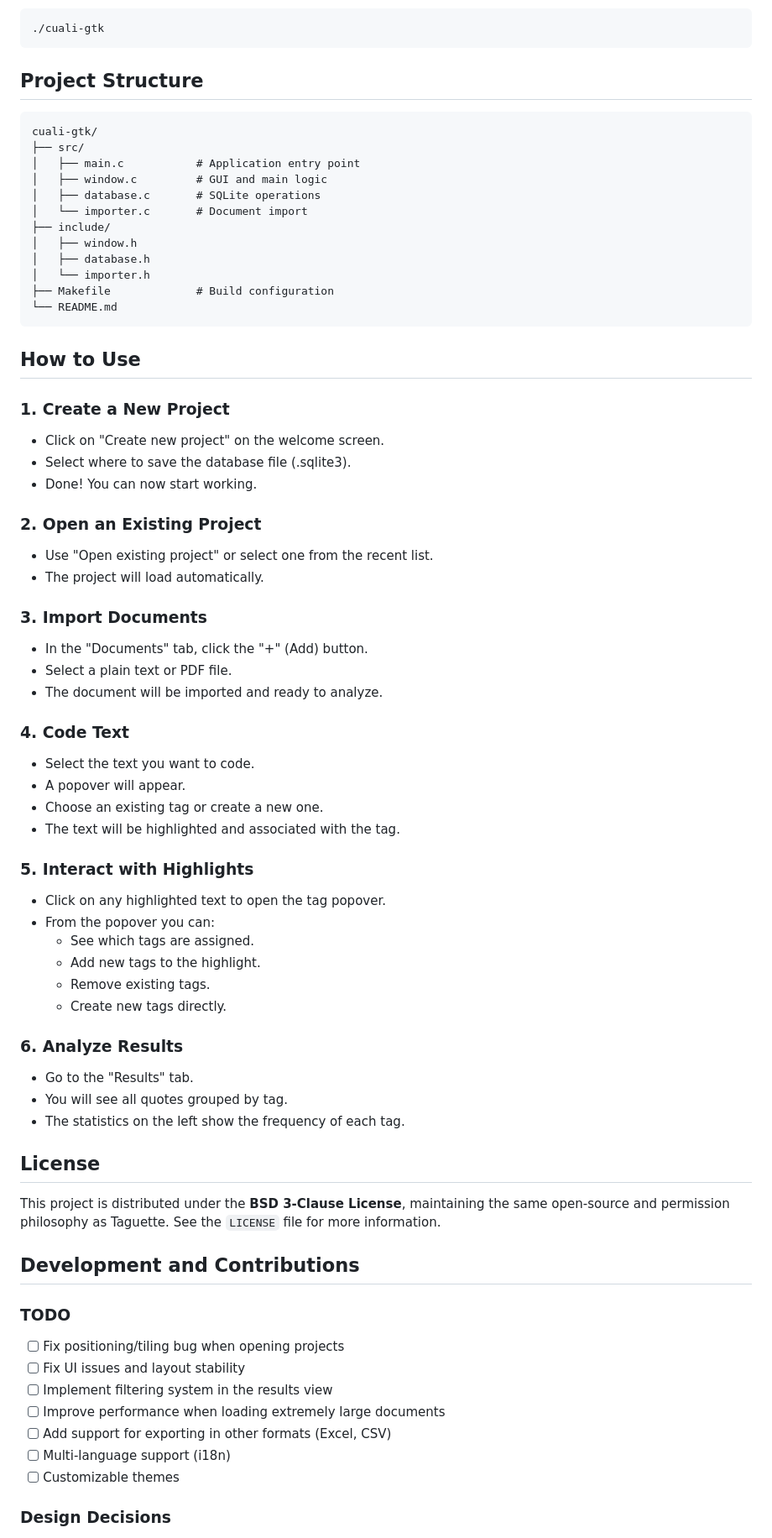
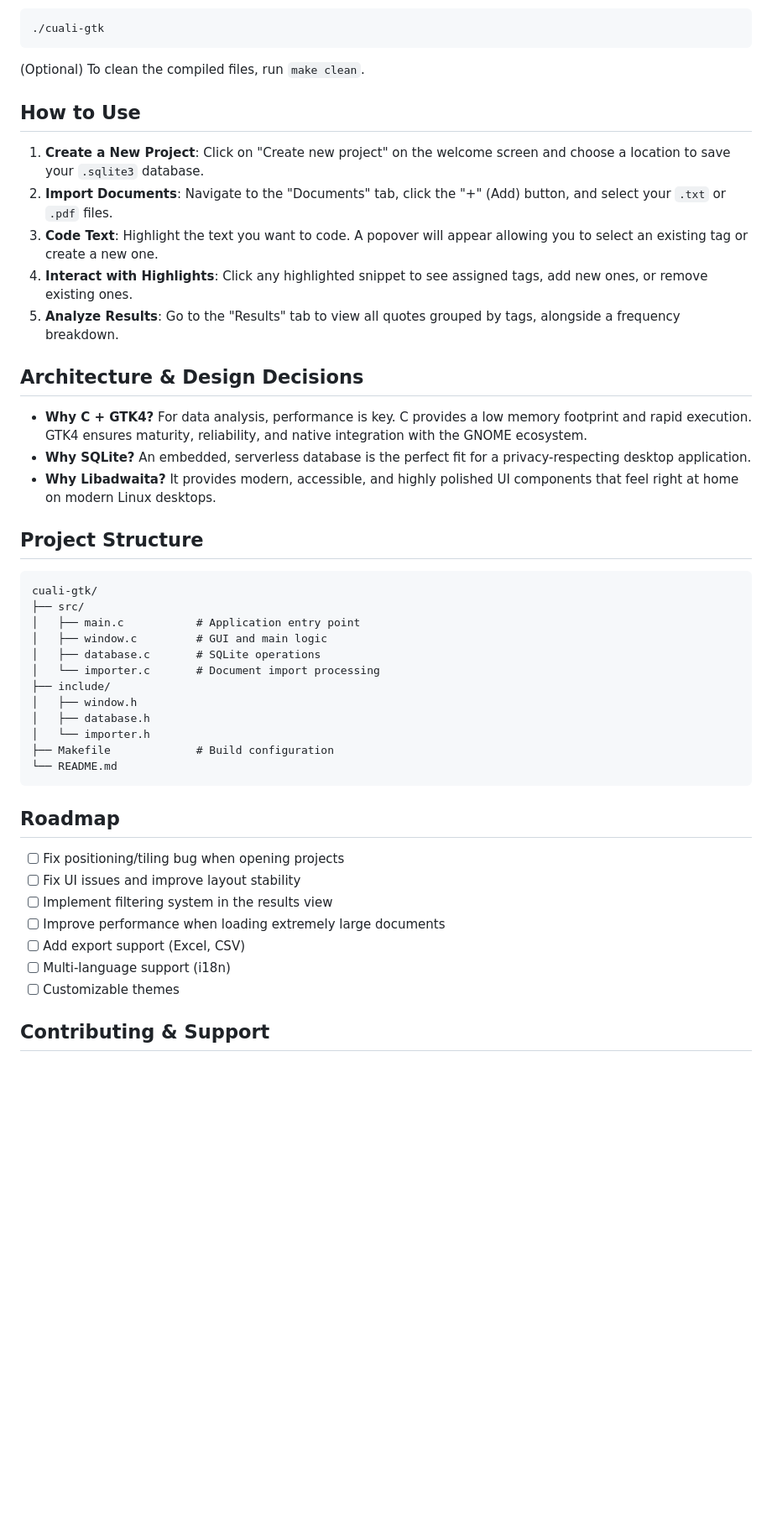
Before and after one commit to diegoveraniego/cuali-gtk, a Markdown page: README.md, the part around one of its changes. Shown at 84% size. Rendered like a GitHub page; blank space fills up the shorter version.

````diff
--- a/README.md
+++ b/README.md
@@ -70,15 +88,31 @@ To start the application:
 ./cuali-gtk
 ```
 
+(Optional) To clean the compiled files, run `make clean`.
+
+## How to Use
+
+1. **Create a New Project**: Click on "Create new project" on the welcome screen and choose a location to save your `.sqlite3` database.
+2. **Import Documents**: Navigate to the "Documents" tab, click the "+" (Add) button, and select your `.txt` or `.pdf` files.
+3. **Code Text**: Highlight the text you want to code. A popover will appear allowing you to select an existing tag or create a new one.
+4. **Interact with Highlights**: Click any highlighted snippet to see assigned tags, add new ones, or remove existing ones.
+5. **Analyze Results**: Go to the "Results" tab to view all quotes grouped by tags, alongside a frequency breakdown.
+
+## Architecture & Design Decisions
+
+- **Why C + GTK4?** For data analysis, performance is key. C provides a low memory footprint and rapid execution. GTK4 ensures maturity, reliability, and native integration with the GNOME ecosystem.
+- **Why SQLite?** An embedded, serverless database is the perfect fit for a privacy-respecting desktop application.
+- **Why Libadwaita?** It provides modern, accessible, and highly polished UI components that feel right at home on modern Linux desktops.
+
 ## Project Structure
 
-```
+```plaintext
 cuali-gtk/
 ├── src/
 │   ├── main.c           # Application entry point
 │   ├── window.c         # GUI and main logic
 │   ├── database.c       # SQLite operations
-│   └── importer.c       # Document import
+│   └── importer.c       # Document import processing
 ├── include/
 │   ├── window.h
 │   ├── database.h
@@ -87,56 +121,15 @@ cuali-gtk/
 └── README.md
 ```
 
-## How to Use
-
-### 1. Create a New Project
-- Click on "Create new project" on the welcome screen.
-- Select where to save the database file (.sqlite3).
-- Done! You can now start working.
-
-### 2. Open an Existing Project
-- Use "Open existing project" or select one from the recent list.
-- The project will load automatically.
-
-### 3. Import Documents
-- In the "Documents" tab, click the "+" (Add) button.
-- Select a plain text or PDF file.
-- The document will be imported and ready to analyze.
-
-### 4. Code Text
-- Select the text you want to code.
-- A popover will appear.
-- Choose an existing tag or create a new one.
-- The text will be highlighted and associated with the tag.
-
-### 5. Interact with Highlights
-- Click on any highlighted text to open the tag popover.
-- From the popover you can:
-  - See which tags are assigned.
-  - Add new tags to the highlight.
-  - Remove existing tags.
-  - Create new tags directly.
-
-### 6. Analyze Results
-- Go to the "Results" tab.
-- You will see all quotes grouped by tag.
-- The statistics on the left show the frequency of each tag.
-
-## License
-
-This project is distributed under the **BSD 3-Clause License**, maintaining the same open-source and permission philosophy as Taguette. See the `LICENSE` file for more information.
-
-## Development and Contributions
-
-### TODO
+## Roadmap
 
 - [ ] Fix positioning/tiling bug when opening projects
-- [ ] Fix UI issues and layout stability
+- [ ] Fix UI issues and improve layout stability
 - [ ] Implement filtering system in the results view
 - [ ] Improve performance when loading extremely large documents
-- [ ] Add support for exporting in other formats (Excel, CSV)
+- [ ] Add export support (Excel, CSV)
 - [ ] Multi-language support (i18n)
 - [ ] Customizable themes
 
-### Design Decisions
+## Contributing & Support
 
````
Also changed, not shown: other parts of README.md (+58 -50 lines), README.es.md (+86 -104 lines).
